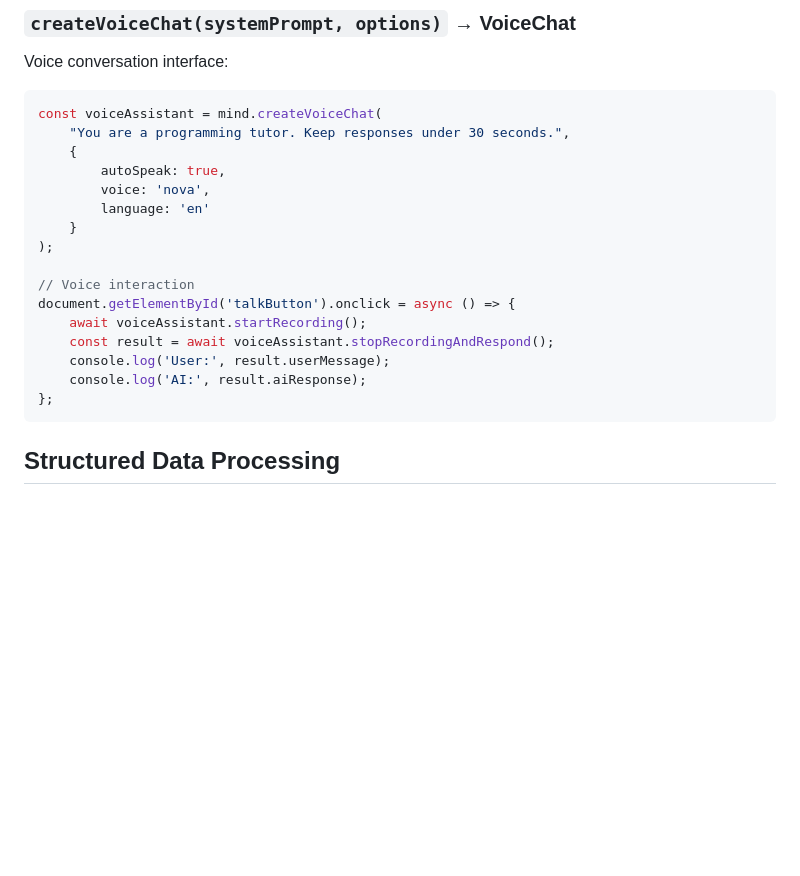
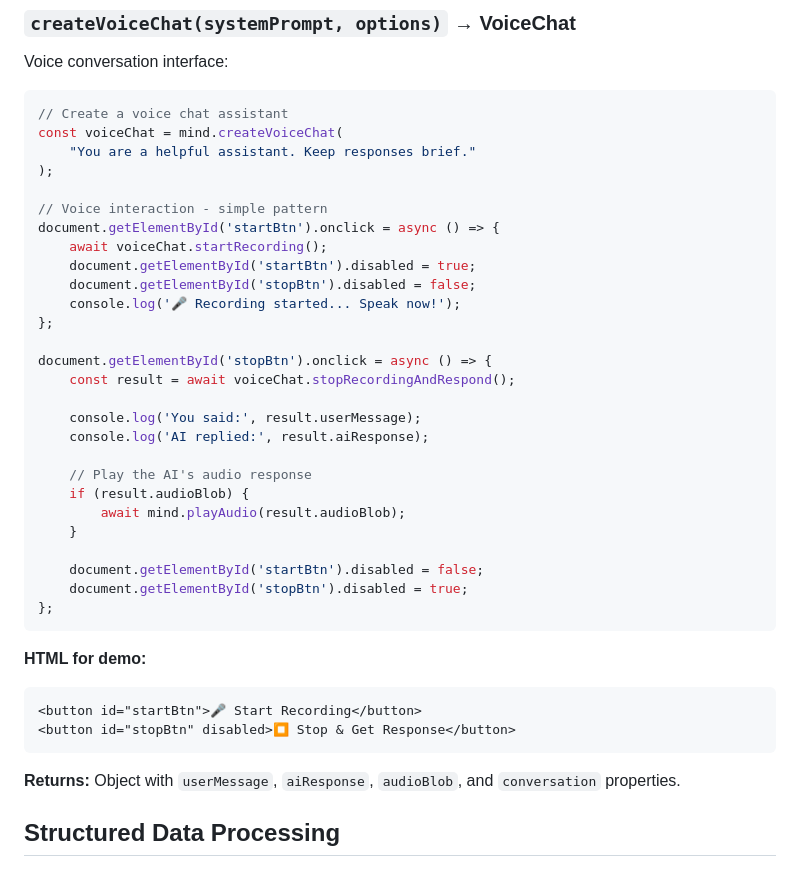
Before and after one commit to cklokmose/warpmind, a Markdown page: README.md, the part around the change. GitHub-like rendering; blank space fills up the shorter version.

Commit message:
Updated voice chat demo

````diff
--- a/README.md
+++ b/README.md
@@ -330,23 +330,42 @@ console.log('Processing cost:', result.usage);
 Voice conversation interface:
 
 ```javascript
-const voiceAssistant = mind.createVoiceChat(
-    "You are a programming tutor. Keep responses under 30 seconds.",
-    {
-        autoSpeak: true,
-        voice: 'nova',
-        language: 'en'
-    }
+// Create a voice chat assistant
+const voiceChat = mind.createVoiceChat(
+    "You are a helpful assistant. Keep responses brief."
 );
 
-// Voice interaction
-document.getElementById('talkButton').onclick = async () => {
-    await voiceAssistant.startRecording();
-    const result = await voiceAssistant.stopRecordingAndRespond();
-    console.log('User:', result.userMessage);
-    console.log('AI:', result.aiResponse);
+// Voice interaction - simple pattern
+document.getElementById('startBtn').onclick = async () => {
+    await voiceChat.startRecording();
+    document.getElementById('startBtn').disabled = true;
+    document.getElementById('stopBtn').disabled = false;
+    console.log('🎤 Recording started... Speak now!');
+};
+
+document.getElementById('stopBtn').onclick = async () => {
+    const result = await voiceChat.stopRecordingAndRespond();
+
+    console.log('You said:', result.userMessage);
+    console.log('AI replied:', result.aiResponse);
+
+    // Play the AI's audio response
+    if (result.audioBlob) {
+        await mind.playAudio(result.audioBlob);
+    }
+
+    document.getElementById('startBtn').disabled = false;
+    document.getElementById('stopBtn').disabled = true;
 };
 ```
+
+**HTML for demo:**
+```html
+<button id="startBtn">🎤 Start Recording</button>
+<button id="stopBtn" disabled>⏹️ Stop & Get Response</button>
+```
+
+**Returns:** Object with `userMessage`, `aiResponse`, `audioBlob`, and `conversation` properties.
 
 ## Structured Data Processing
 
````
